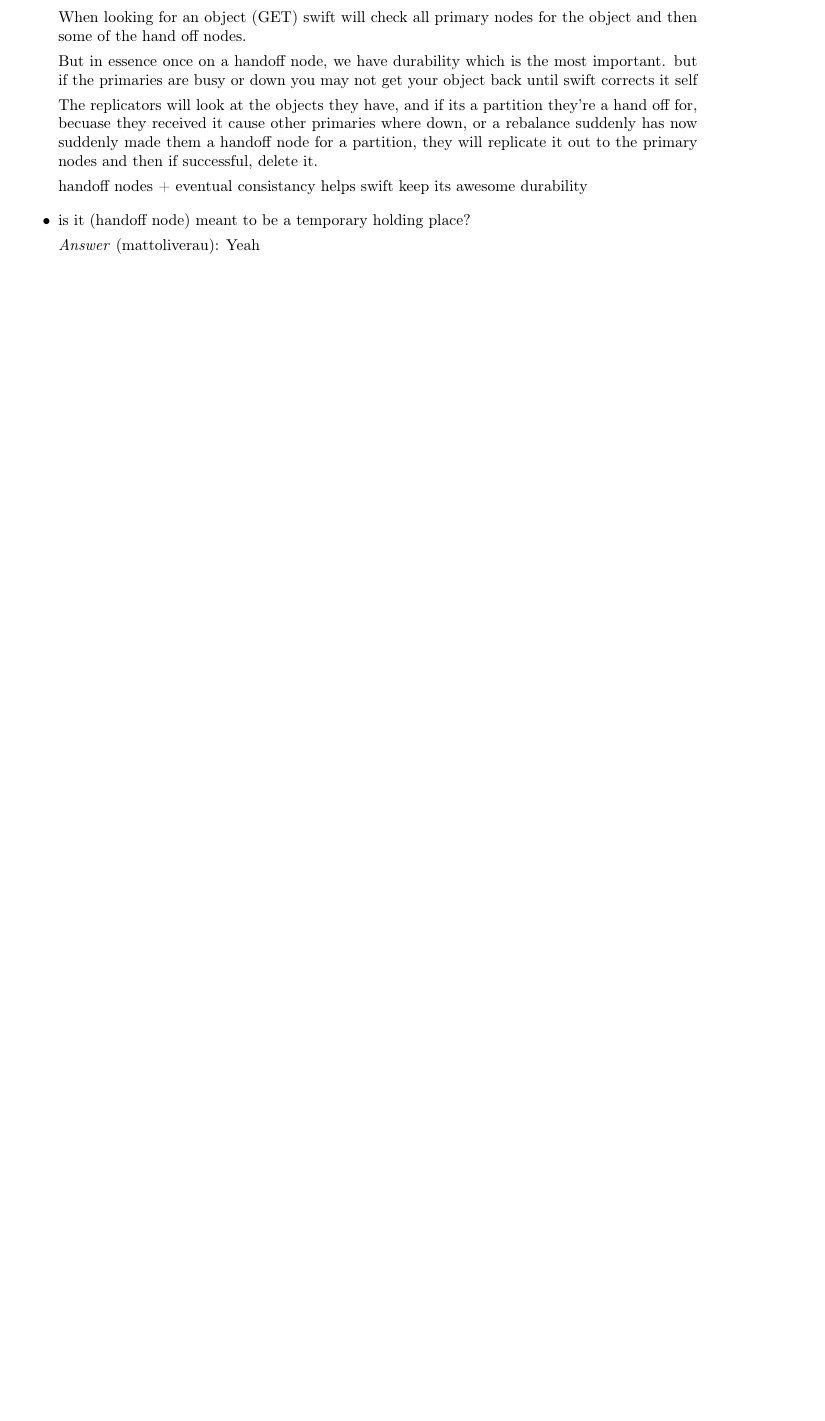
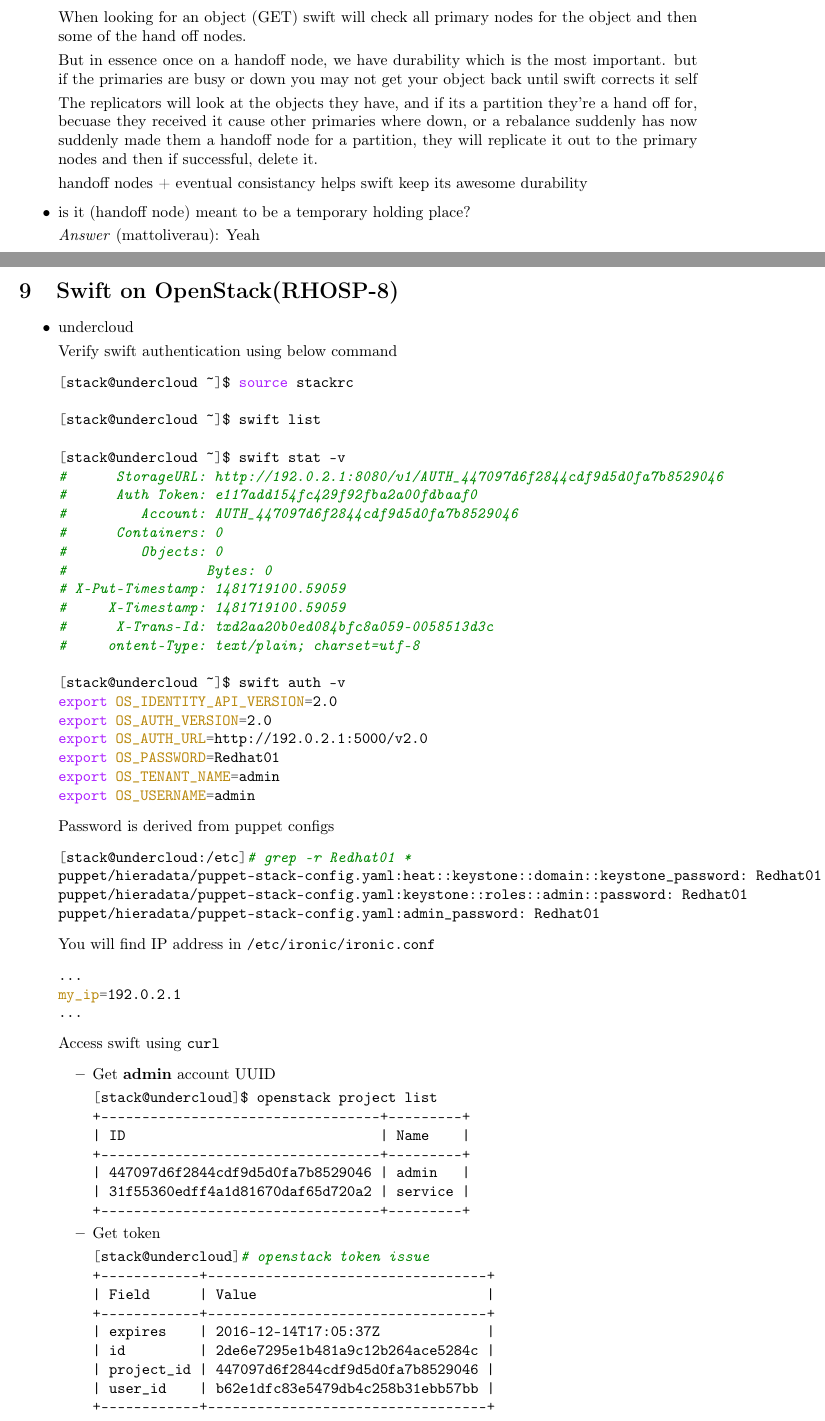
Before and after one commit to psachin/bootcamp, a LaTeX document (2016/scripts/notes.tex): part of page 12 of 12 before the commit and two parts of pages 12 and 13 of 14 after it, the two joined at a grey line, cut so that both start at the same text, the shorter picture padded with empty space. The pictures show the PDF file 2016/scripts/notes.pdf that the author committed with the source.

Commit message:
Swift on Red Hat OpenStack Platform

```diff
--- a/2016/scripts/notes.tex
+++ b/2016/scripts/notes.tex
@@ -796,3 +851,82 @@
 \emph{Answer} (mattoliverau): Yeah
 \end{itemize}
 
+\section{Swift on OpenStack(RHOSP-8)}
+\label{sec:orge29aa9d}
+
+\begin{itemize}
+\item undercloud
+
+Verify swift authentication using below command
+
+\begin{minted}[]{sh}
+[stack@undercloud ~]$ source stackrc
+
+[stack@undercloud ~]$ swift list
+
+[stack@undercloud ~]$ swift stat -v
+#      StorageURL: http://192.0.2.1:8080/v1/AUTH_447097d6f2844cdf9d5d0fa7b8529046
+#      Auth Token: e117add154fc429f92fba2a00fdbaaf0
+#         Account: AUTH_447097d6f2844cdf9d5d0fa7b8529046
+#      Containers: 0
+#         Objects: 0
+#      	   Bytes: 0
+# X-Put-Timestamp: 1481719100.59059
+#     X-Timestamp: 1481719100.59059
+#      X-Trans-Id: txd2aa20b0ed084bfc8a059-0058513d3c
+#     ontent-Type: text/plain; charset=utf-8
+
+[stack@undercloud ~]$ swift auth -v
+export OS_IDENTITY_API_VERSION=2.0
+export OS_AUTH_VERSION=2.0
+export OS_AUTH_URL=http://192.0.2.1:5000/v2.0
+export OS_PASSWORD=Redhat01
+export OS_TENANT_NAME=admin
+export OS_USERNAME=admin
+\end{minted}
+
+Password is derived from puppet configs
+
+\begin{minted}[]{sh}
+[stack@undercloud:/etc]# grep -r Redhat01 *
+puppet/hieradata/puppet-stack-config.yaml:heat::keystone::domain::keystone_password: Redhat01
+puppet/hieradata/puppet-stack-config.yaml:keystone::roles::admin::password: Redhat01
+puppet/hieradata/puppet-stack-config.yaml:admin_password: Redhat01
+\end{minted}
+
+You will find IP address in \texttt{/etc/ironic/ironic.conf}
+
+\begin{minted}[]{sh}
+...
+my_ip=192.0.2.1
+...
+\end{minted}
+
+Access swift using \texttt{curl}
+
+\begin{itemize}
+\item Get \textbf{admin} account UUID
+
+\begin{minted}[]{sh}
+[stack@undercloud]$ openstack project list
++----------------------------------+---------+
+| ID                               | Name    |
++----------------------------------+---------+
+| 447097d6f2844cdf9d5d0fa7b8529046 | admin   |
+| 31f55360edff4a1d81670daf65d720a2 | service |
++----------------------------------+---------+
+\end{minted}
+
+\item Get token
+
+\begin{minted}[]{sh}
+[stack@undercloud]# openstack token issue
++------------+----------------------------------+
+| Field      | Value                            |
++------------+----------------------------------+
+| expires    | 2016-12-14T17:05:37Z             |
+| id         | 2de6e7295e1b481a9c12b264ace5284c |
+| project_id | 447097d6f2844cdf9d5d0fa7b8529046 |
+| user_id    | b62e1dfc83e5479db4c258b31ebb57bb |
++------------+----------------------------------+
+\end{minted}
@@ -798,0 +938,7 @@
+			   http://192.0.2.1:8080/v1/AUTH_447097d6f2844cdf9d5d0fa7b8529046
+* About to connect() to 192.0.2.1 port 8080 (#0)
+*   Trying 192.0.2.1...
+* Connected to 192.0.2.1 (192.0.2.1) port 8080 (#0)
+> GET /v1/AUTH_447097d6f2844cdf9d5d0fa7b8529046 HTTP/1.1
+> User-Agent: curl/7.29.0
+> Host: 192.0.2.1:8080
@@ -798,0 +955 @@
+< Content-Length: 0
@@ -798,0 +960,6 @@
+\end{minted}
+\end{itemize}
+\end{itemize}
+
+
+\begin{itemize}
@@ -799,5 +970,14 @@
+export OS_IDENTITY_API_VERSION=2.0
+export OS_AUTH_VERSION=2.0
+export OS_AUTH_URL=http://10.0.0.4:5000/v2.0
+export OS_PASSWORD=tdr8WZh7vFkDzFdQPdXdzFrft
+export OS_TENANT_NAME=admin
+export OS_USERNAME=admin
+\end{minted}
+\end{itemize}
+
 \section{Links}
-\label{sec:org069455c}
+\label{sec:org295128e}
 \begin{itemize}
 \item \url{https://gitlab.cee.redhat.com/psachin/bootcamp}
 \item HTML version of this\footnote[1]{Made with Love, \LaTeX, \& GNU Emacs} doc is available at: \newline
```
Also changed, not shown: 2016/scripts/notes.pdf, 2016/scripts/notes.tex (98 more changed lines), 1 other file.
